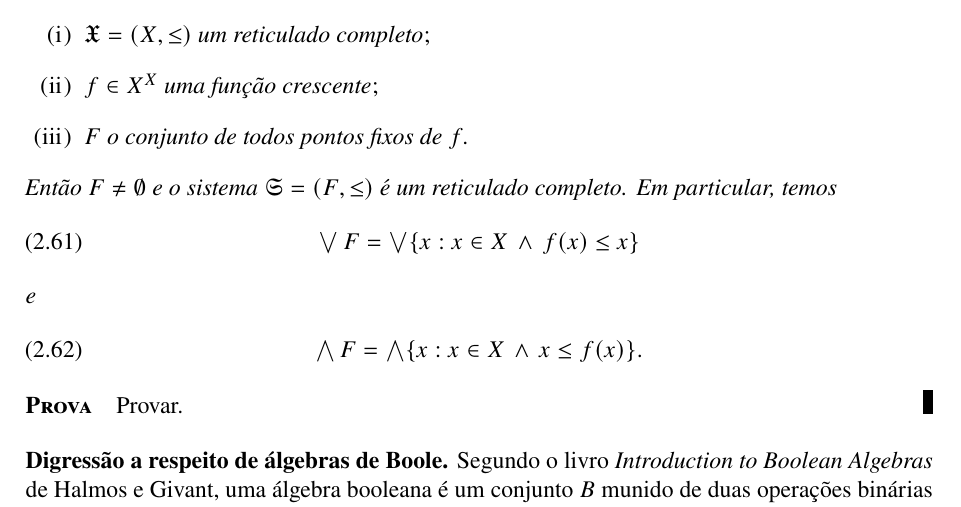
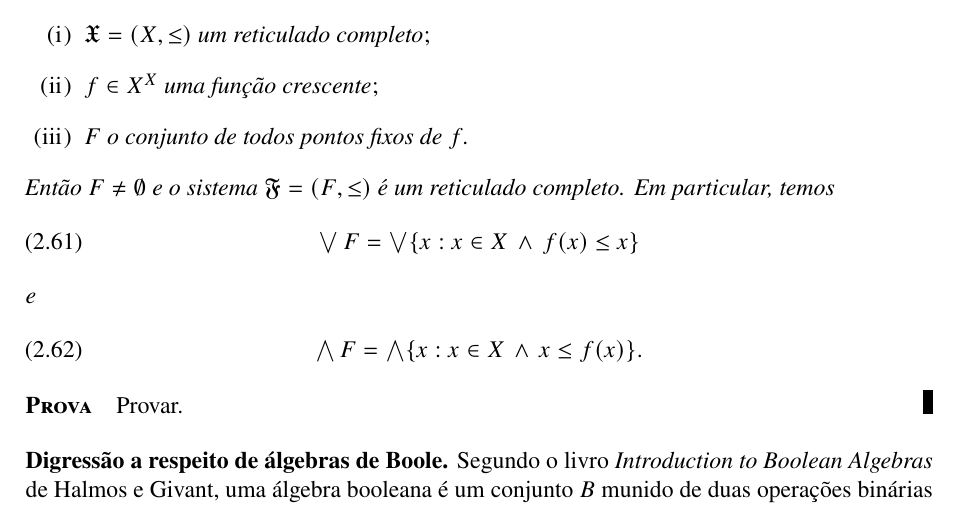
Before and after one commit to user5152224/algumas-informacoes-interessantes, a LaTeX book (aii.tex): part of page 18 of 78, cut so that both start at the same text. Compiled offline with pdfLaTeX.

Commit message:
run: 10 de January de 2026 às 15:19

```diff
--- a/aii.tex
+++ b/aii.tex
@@ -969,7 +969,7 @@
         $F$ o conjunto de todos pontos fixos de $f$.
       }
     \end{enumerate}
-    Ent\~ao $F\neq\emptyset$ e o sistema ${\frak S}=(F,\leq)$ \'e um reticulado completo. Em particular, temos
+    Ent\~ao $F\neq\emptyset$ e o sistema ${\frak F}=(F,\leq)$ \'e um reticulado completo. Em particular, temos
     \[
       \Vee F=\Vee\{x:x\in X\,\a\,f(x)\leq x\}
     \]
```
Also changed, not shown: aii.pdf.
